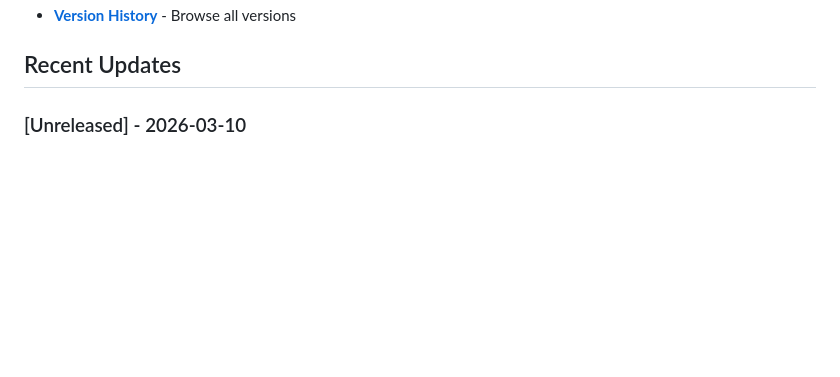
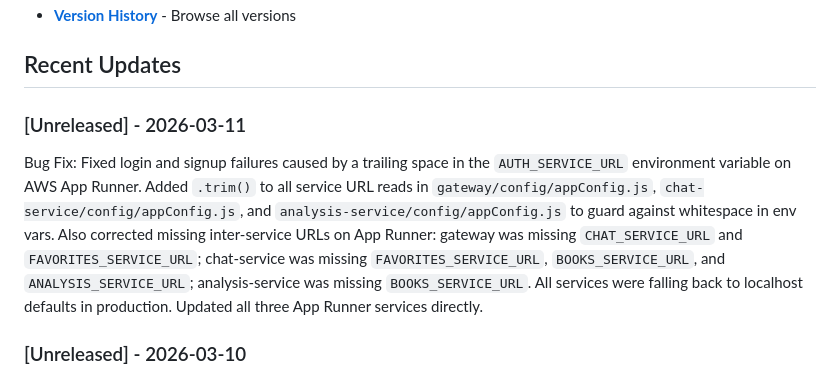
Before and after one commit to nntdesilva/BookApp, a Markdown page: CHANGELOG.md, the part around one of its changes. GitHub-like rendering; blank space fills up the shorter version.

Commit message:
fix: update changelog with app runner env var fixes
Made-with: Cursor

```diff
--- a/CHANGELOG.md
+++ b/CHANGELOG.md
@@ -9,6 +9,10 @@ All notable changes to the BookApp project are documented in the [changelogs](./
 - **[Version History](./changelogs/README.md)** - Browse all versions
 
 ## Recent Updates
+
+### [Unreleased] - 2026-03-11
+
+Bug Fix: Fixed login and signup failures caused by a trailing space in the `AUTH_SERVICE_URL` environment variable on AWS App Runner. Added `.trim()` to all service URL reads in `gateway/config/appConfig.js`, `chat-service/config/appConfig.js`, and `analysis-service/config/appConfig.js` to guard against whitespace in env vars. Also corrected missing inter-service URLs on App Runner: gateway was missing `CHAT_SERVICE_URL` and `FAVORITES_SERVICE_URL`; chat-service was missing `FAVORITES_SERVICE_URL`, `BOOKS_SERVICE_URL`, and `ANALYSIS_SERVICE_URL`; analysis-service was missing `BOOKS_SERVICE_URL`. All services were falling back to localhost defaults in production. Updated all three App Runner services directly.
 
 ### [Unreleased] - 2026-03-10
 
```
Also changed, not shown: other parts of CHANGELOG.md (+1 -1 lines).
